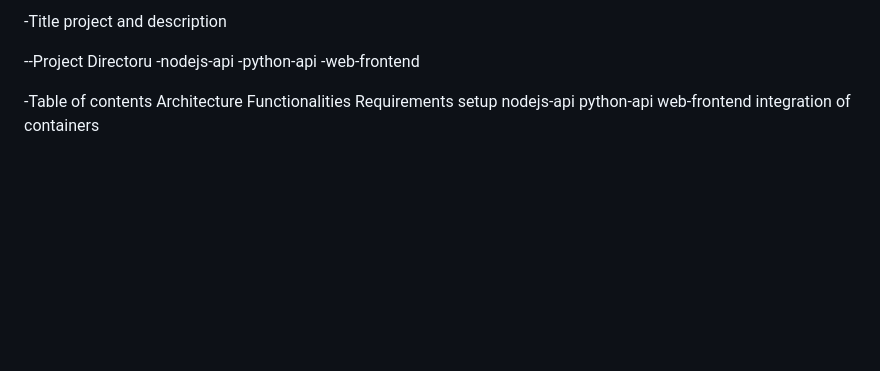
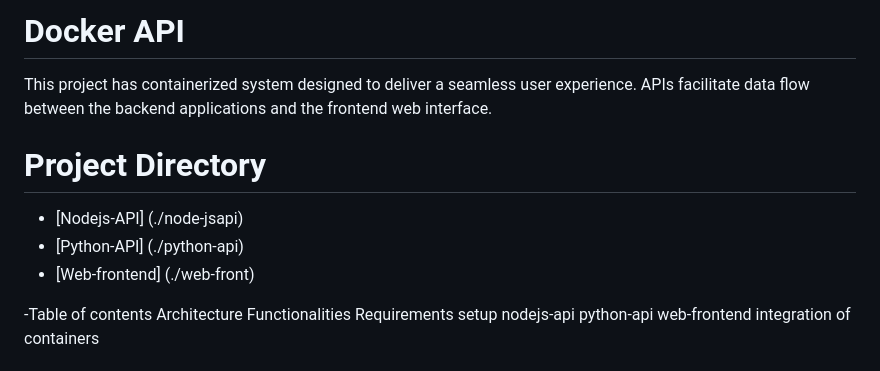
Before and after one commit to Joosshh16/DevOps, a Markdown page: Dockerization/README.md, the part around the change. GitHub-like rendering; blank space fills up the shorter version.

```diff
--- a/Dockerization/README.md
+++ b/Dockerization/README.md
@@ -1,10 +1,10 @@
--Title
-project and description
+# Docker API
+This project has containerized system designed to deliver a seamless user experience. APIs facilitate data flow between the backend applications and the frontend web interface.
 
---Project Directoru
--nodejs-api
--python-api
--web-frontend
+# Project Directory
+- [Nodejs-API] (./node-jsapi)
+- [Python-API] (./python-api)
+- [Web-frontend] (./web-front)
 
 -Table of contents
 Architecture
```
